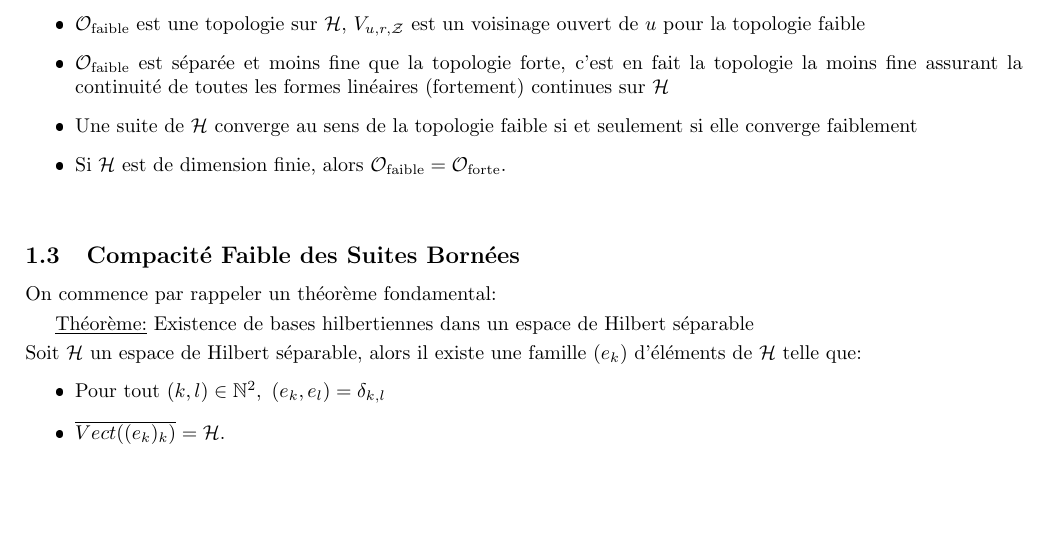
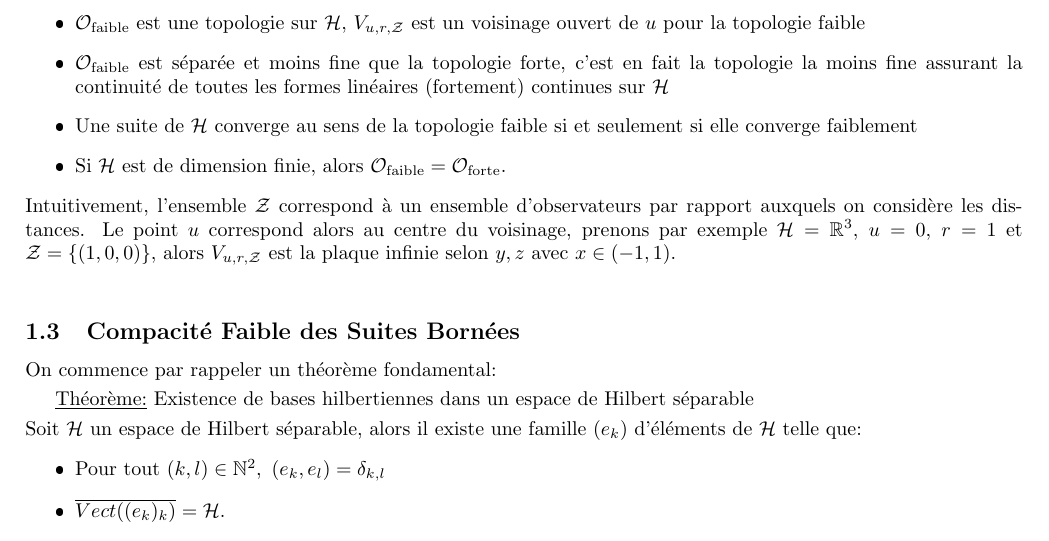
Before and after one commit to PaulLehaut/Cours-Notes, a LaTeX document (MOPS2/ComplémentAF.tex): part of page 4 of 5, cut so that both start at the same text, the shorter picture padded with empty space. The pictures show the PDF file MOPS2/ComplémentAF.pdf that the author committed with the source.

Commit message:
complément sur la topologie faible

```diff
--- a/MOPS2/ComplémentAF.tex
+++ b/MOPS2/ComplémentAF.tex
@@ -92,6 +92,7 @@ Alors on a les résultats suivants:
     \item Une suite de $\mc H$ converge au sens de la topologie faible si et seulement si elle converge faiblement
     \item Si $\mc H$ est de dimension finie, alors $\mc O_{\text{faible}}=\mc O_{\text{forte}}$.
 \end{itemize}
+Intuitivement, l'ensemble $\mc Z$ correspond à un ensemble d'observateurs par rapport auxquels on considère les distances. Le point $u$ correspond alors au centre du voisinage, prenons par exemple $\mc H=\R^3$, $u=0$, $r=1$ et $\mc Z=\{(1,0,0)\}$, alors $V_{u,r,\mc Z}$ est la plaque infinie selon $y,z$ avec $x\in(-1,1)$.
 \bigskip
 \subsection{Compacité Faible des Suites Bornées}
 On commence par rappeler un théorème fondamental:
```
Also changed, not shown: MOPS2/ComplémentAF.pdf.
